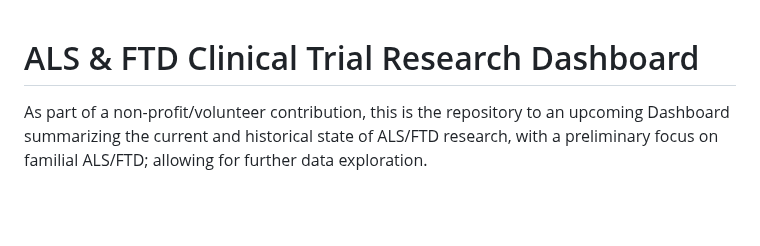
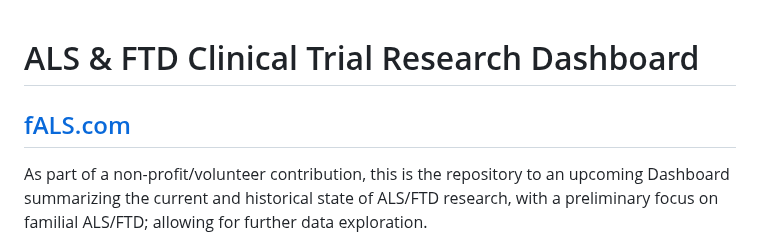
Before and after one commit to tuckthomas/ALS-FTD-Dashboard, a Markdown page: README.md, the part around the change. Rendered like a GitHub page; blank space fills up the shorter version.

```diff
--- a/README.md
+++ b/README.md
@@ -1,4 +1,5 @@
 # ALS & FTD Clinical Trial Research Dashboard
+## [fALS.com](www.f-als.com)
 As part of a non-profit/volunteer contribution, this is the repository to an upcoming Dashboard summarizing the current and historical state of ALS/FTD research, with a preliminary focus on familial ALS/FTD; allowing for further data exploration.
 
 **This is a work in progress.** The API functionaltiy is working with an initial amount of identifed fields that were requested, though additional fields will be added soon. **Furthermore, I still have quite a bit of data cleanup, normalization, and validation to complete.** I am sharing this as-is in case anyone is interested in contributing.
```
